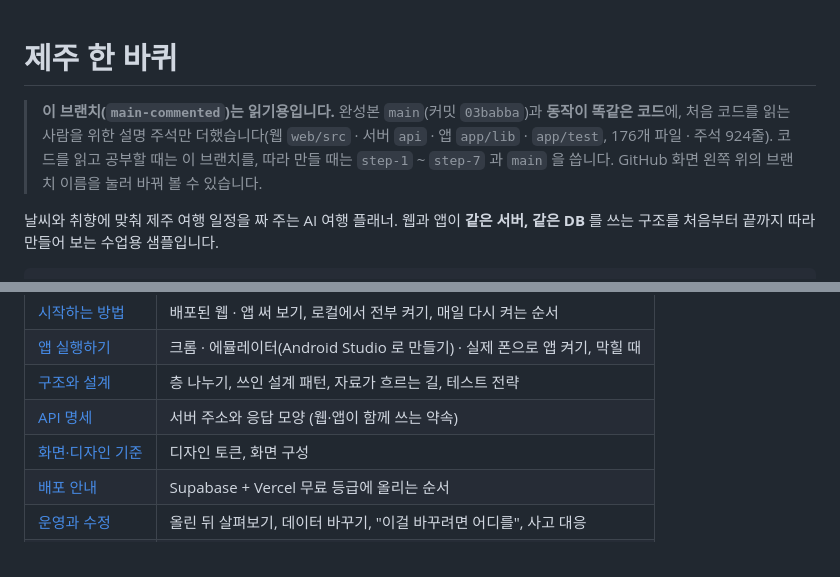
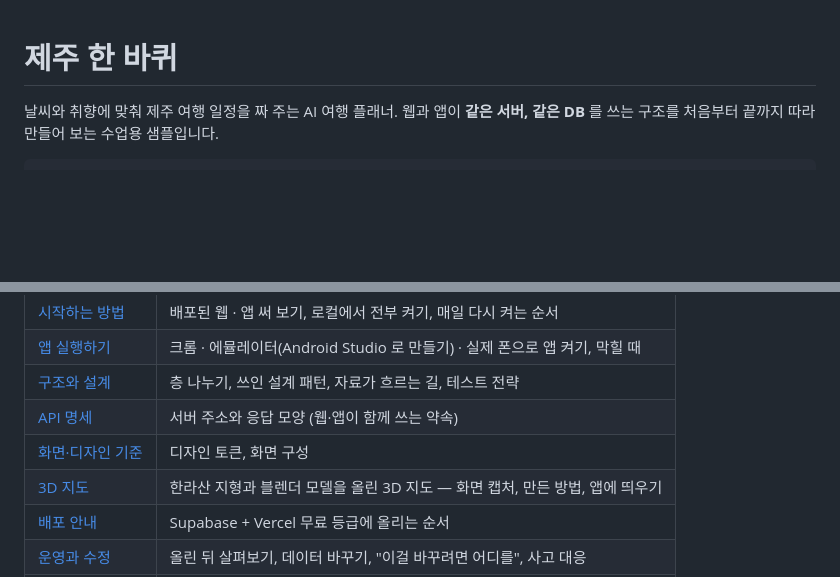
Before and after one commit to lsy3709/jeju-hanbakwi, a Markdown page: README.md, 2 parts joined by grey strips. GitHub-like rendering; blank space fills up the shorter version.

```diff
--- a/README.md
+++ b/README.md
@@ -1,6 +1,4 @@
 # 제주 한 바퀴
-
-> **이 브랜치(`main-commented`)는 읽기용입니다.** 완성본 `main`(커밋 `03babba`)과 **동작이 똑같은 코드**에, 처음 코드를 읽는 사람을 위한 설명 주석만 더했습니다(웹 `web/src` · 서버 `api` · 앱 `app/lib` · `app/test`, 176개 파일 · 주석 924줄). 코드를 읽고 공부할 때는 이 브랜치를, 따라 만들 때는 `step-1` ~ `step-7` 과 `main` 을 씁니다. GitHub 화면 왼쪽 위의 브랜치 이름을 눌러 바꿔 볼 수 있습니다.
 
 날씨와 취향에 맞춰 제주 여행 일정을 짜 주는 AI 여행 플래너.
 웹과 앱이 **같은 서버, 같은 DB** 를 쓰는 구조를 처음부터 끝까지 따라 만들어 보는 수업용 샘플입니다.
@@ -31,6 +29,7 @@
 | [구조와 설계](docs/architecture.md) | 층 나누기, 쓰인 설계 패턴, 자료가 흐르는 길, 테스트 전략 |
 | [API 명세](docs/api.md) | 서버 주소와 응답 모양 (웹·앱이 함께 쓰는 약속) |
 | [화면·디자인 기준](docs/design.md) | 디자인 토큰, 화면 구성 |
+| [3D 지도](docs/3d-map.md) | 한라산 지형과 블렌더 모델을 올린 3D 지도 — 화면 캡처, 만든 방법, 앱에 띄우기 |
 | [배포 안내](docs/deploy.md) | Supabase + Vercel 무료 등급에 올리는 순서 |
 | [운영과 수정](docs/operations.md) | 올린 뒤 살펴보기, 데이터 바꾸기, "이걸 바꾸려면 어디를", 사고 대응 |
 | [일차별 브랜치](docs/steps.md) | `step-1` ~ `step-7` 쓰는 방법 |
```
Also changed, not shown: docs/3d-map.md (added, +88 -0 lines), docs/CHECKLIST.md (+2 -1 lines), docs/img/3d_app_sheet.jpg (added), docs/img/3d_blender_model.jpg (added), docs/img/3d_web_explore.jpg (added), docs/img/3d_web_hallasan.jpg (added), docs/img/3d_web_mobile.jpg (added), docs/img/3d_web_model.jpg (added), 3 other files.
